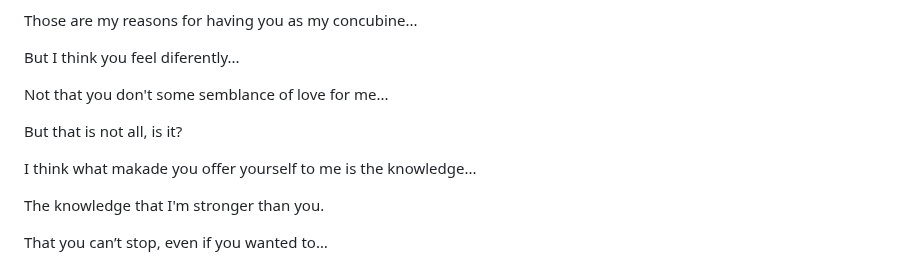
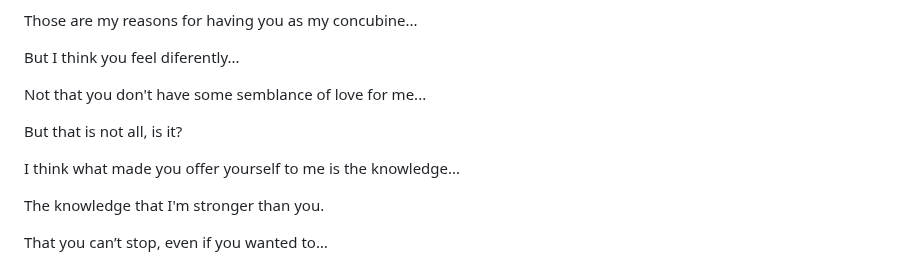
Before and after one commit to scriptweaver1/site, a Markdown page: scripts/medusa-cute.md, the part around the change. GitHub-like rendering.

```diff
--- a/scripts/medusa-cute.md
+++ b/scripts/medusa-cute.md
@@ -486,11 +486,11 @@ Those are my reasons for having you as my concubine...
 
 But I think you feel diferently...
 
-Not that you don't some semblance of love for me...
+Not that you don't have some semblance of love for me...
 
 But that is not all, is it?
 
-I think what makade you offer yourself to me is the knowledge...
+I think what made you offer yourself to me is the knowledge...
 
 The knowledge that I'm stronger than you.
 
```
